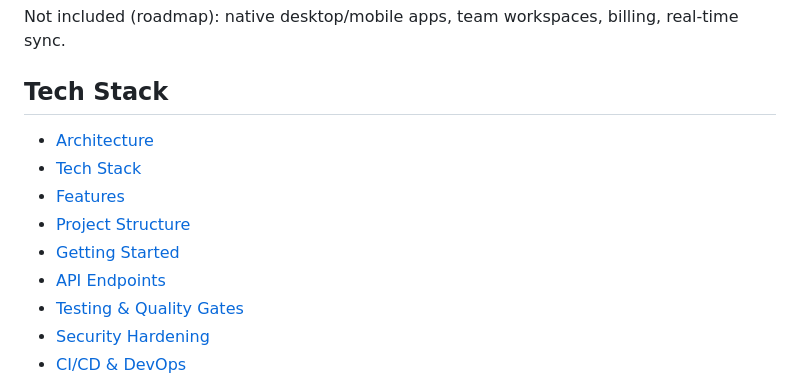
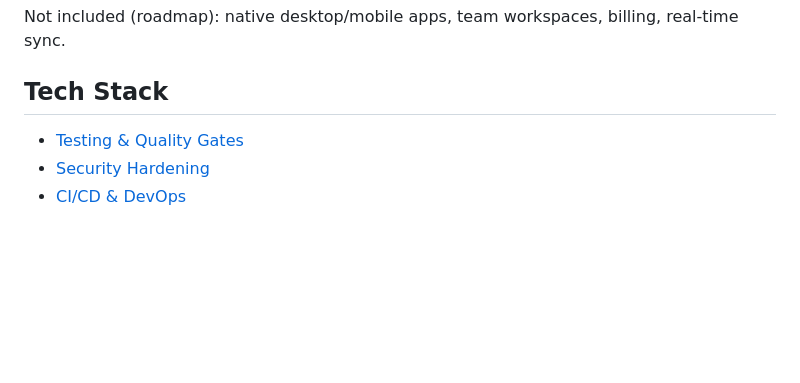
Before and after one commit to bruce12-glitch/Notin, a Markdown page: README.md, the part around the change. Drawn GitHub-style; blank space fills up the shorter version.

Commit message:
docs(readme): - [Architecture](#️-architecture) (part 14)

```diff
--- a/README.md
+++ b/README.md
@@ -24,12 +24,6 @@ Not included (roadmap): native desktop/mobile apps, team workspaces, billing, re
 
 ## Tech Stack
 
-- [Architecture](#️-architecture)
-- [Tech Stack](#-tech-stack)
-- [Features](#-features)
-- [Project Structure](#-project-structure)
-- [Getting Started](#-getting-started)
-- [API Endpoints](#-api-endpoints)
 - [Testing & Quality Gates](#-testing--quality-gates)
 - [Security Hardening](#-security-hardening)
 - [CI/CD & DevOps](#-cicd--devops)
```
